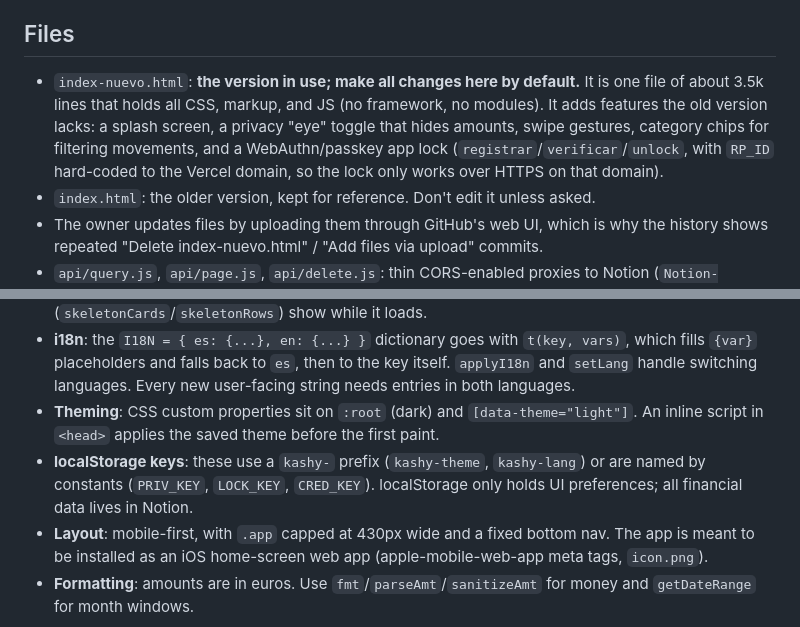
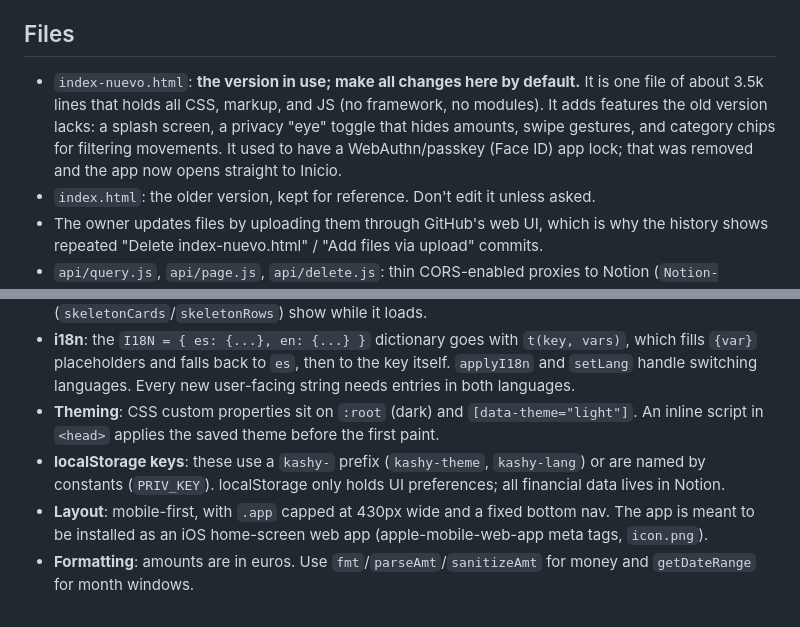
Before and after one commit to miguelingomo-dotcom/gestion-dinero, a Markdown page: CLAUDE.md, 2 parts joined by grey strips. GitHub-like rendering.

Commit message:
CLAUDE.md: the Face ID / passkey lock has been removed
Co-Authored-By: Claude Opus 5.5 <noreply@anthropic.com>

```diff
--- a/CLAUDE.md
+++ b/CLAUDE.md
@@ -12,7 +12,7 @@ There are no build or test commands. The `/api/*` routes need a Vercel runtime,
 
 ## Files
 
-- `index-nuevo.html`: **the version in use; make all changes here by default.** It is one file of about 3.5k lines that holds all CSS, markup, and JS (no framework, no modules). It adds features the old version lacks: a splash screen, a privacy "eye" toggle that hides amounts, swipe gestures, category chips for filtering movements, and a WebAuthn/passkey app lock (`registrar`/`verificar`/`unlock`, with `RP_ID` hard-coded to the Vercel domain, so the lock only works over HTTPS on that domain).
+- `index-nuevo.html`: **the version in use; make all changes here by default.** It is one file of about 3.5k lines that holds all CSS, markup, and JS (no framework, no modules). It adds features the old version lacks: a splash screen, a privacy "eye" toggle that hides amounts, swipe gestures, and category chips for filtering movements. It used to have a WebAuthn/passkey (Face ID) app lock; that was removed and the app now opens straight to Inicio.
 - `index.html`: the older version, kept for reference. Don't edit it unless asked.
 - The owner updates files by uploading them through GitHub's web UI, which is why the history shows repeated "Delete index-nuevo.html" / "Add files via upload" commits.
 - `api/query.js`, `api/page.js`, `api/delete.js`: thin CORS-enabled proxies to Notion (`Notion-Version: 2022-06-28`):
@@ -27,7 +27,7 @@ There are no build or test commands. The `/api/*` routes need a Vercel runtime,
 - **Navigation**: the sections are `<div class="section" id="sec-{name}">` (inicio, movimientos, registrar, stats, cuentas, inversion). `showSec(name, navIdx)` switches between them and calls that section's loader (`loadInicio`, `loadMovs`, `loadStats`, `loadAccounts`/`loadGoals`/`loadWishes`, `loadInversion`). Data is fetched fresh each time a section opens, and skeleton placeholders (`skeletonCards`/`skeletonRows`) show while it loads.
 - **i18n**: the `I18N = { es: {...}, en: {...} }` dictionary goes with `t(key, vars)`, which fills `{var}` placeholders and falls back to `es`, then to the key itself. `applyI18n` and `setLang` handle switching languages. Every new user-facing string needs entries in both languages.
 - **Theming**: CSS custom properties sit on `:root` (dark) and `[data-theme="light"]`. An inline script in `<head>` applies the saved theme before the first paint.
-- **localStorage keys**: these use a `kashy-` prefix (`kashy-theme`, `kashy-lang`) or are named by constants (`PRIV_KEY`, `LOCK_KEY`, `CRED_KEY`). localStorage only holds UI preferences; all financial data lives in Notion.
+- **localStorage keys**: these use a `kashy-` prefix (`kashy-theme`, `kashy-lang`) or are named by constants (`PRIV_KEY`). localStorage only holds UI preferences; all financial data lives in Notion.
 - **Layout**: mobile-first, with `.app` capped at 430px wide and a fixed bottom nav. The app is meant to be installed as an iOS home-screen web app (apple-mobile-web-app meta tags, `icon.png`).
 - **Formatting**: amounts are in euros. Use `fmt`/`parseAmt`/`sanitizeAmt` for money and `getDateRange` for month windows.
 
```
